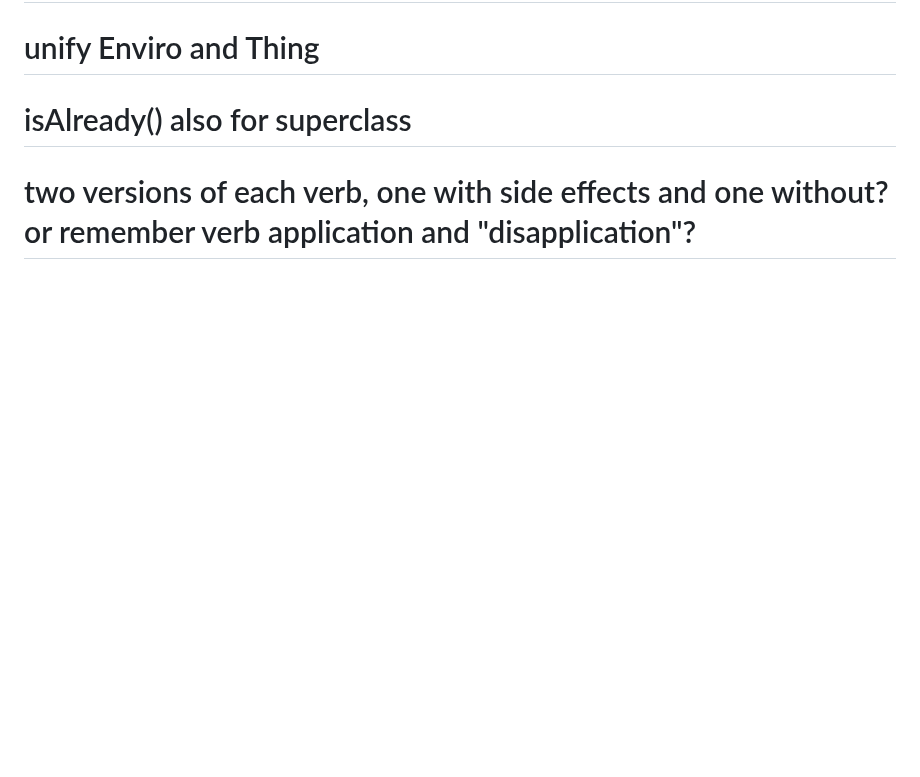
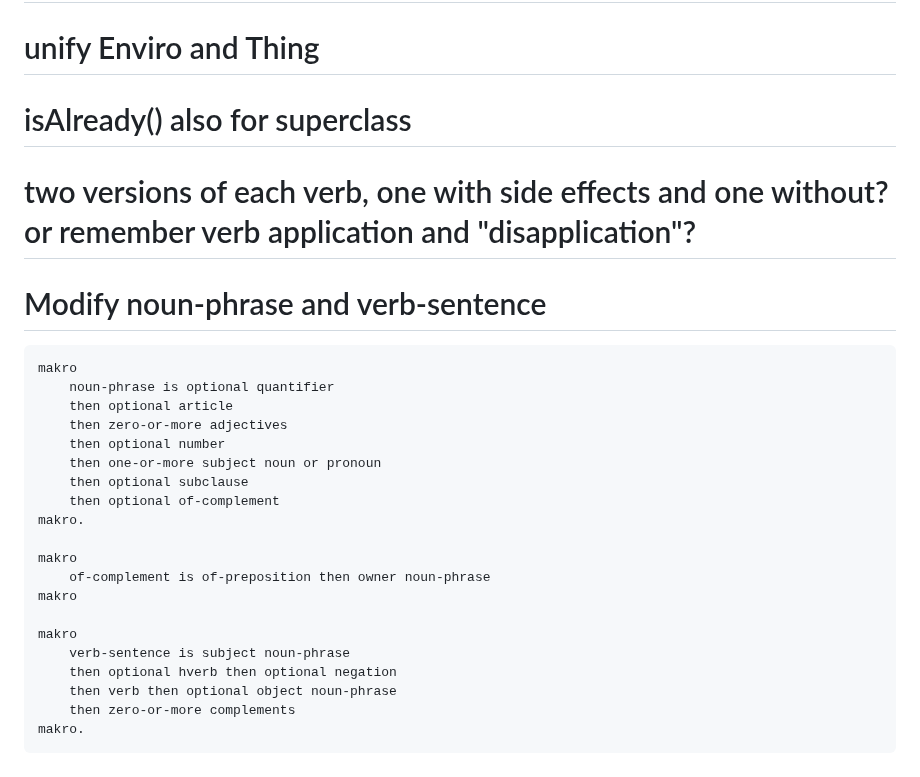
Before and after one commit to aiman-al-masoud/deixiscript, a Markdown page: docs/notes/notes.md, the part around the change. Drawn GitHub-style; blank space fills up the shorter version.

Commit message:
notes...

````diff
--- a/docs/notes/notes.md
+++ b/docs/notes/notes.md
@@ -103,3 +103,28 @@ declared as an adjective, and is a noun by default. Fixed by allowing for zero o
 
 
 # two versions of each verb, one with side effects and one without? or remember verb application and "disapplication"?
+
+
+# Modify noun-phrase and verb-sentence
+```
+makro
+	noun-phrase is optional quantifier
+	then optional article
+	then zero-or-more adjectives
+	then optional number
+	then one-or-more subject noun or pronoun
+	then optional subclause
+	then optional of-complement
+makro.
+
+makro
+    of-complement is of-preposition then owner noun-phrase
+makro
+
+makro
+    verb-sentence is subject noun-phrase
+    then optional hverb then optional negation
+    then verb then optional object noun-phrase
+    then zero-or-more complements
+makro.
+```
````
